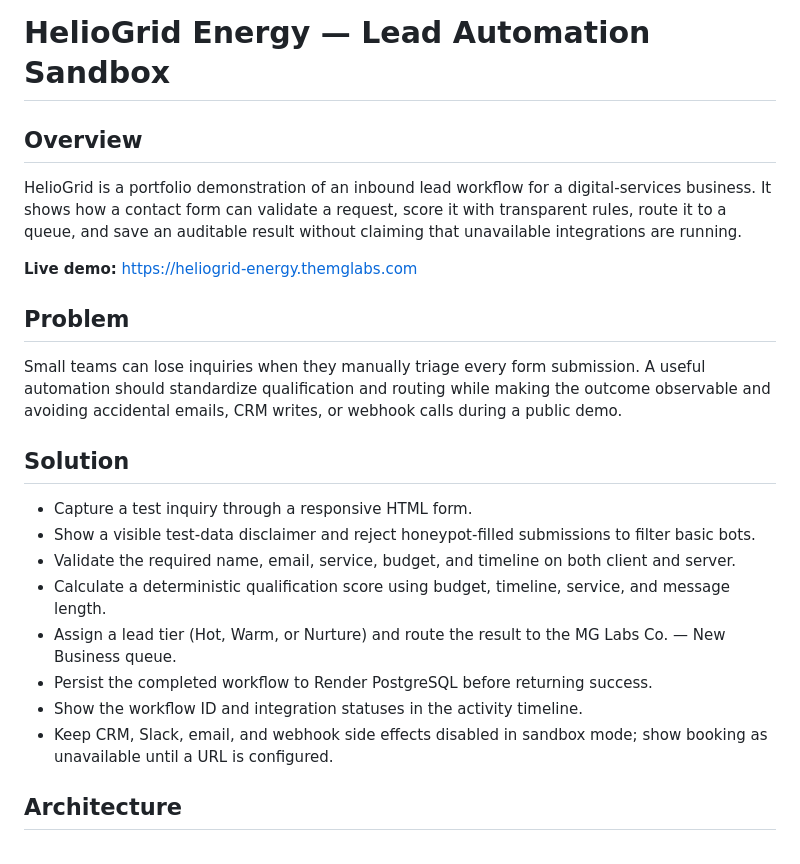
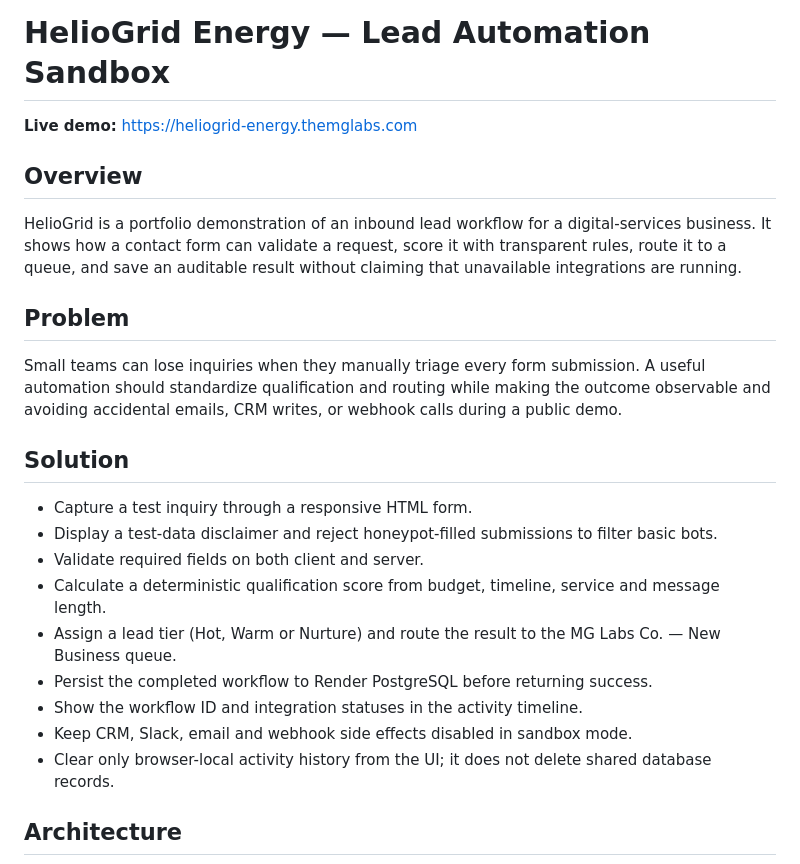
Before and after one commit to 017Mehul/heliogrid-energy-automation, a Markdown page: CASE_STUDY.md, the part around one of its changes. Drawn GitHub-style.

```diff
--- a/CASE_STUDY.md
+++ b/CASE_STUDY.md
@@ -1,10 +1,10 @@
 # HelioGrid Energy — Lead Automation Sandbox
+
+**Live demo:** https://heliogrid-energy.themglabs.com
 
 ## Overview
 
 HelioGrid is a portfolio demonstration of an inbound lead workflow for a digital-services business. It shows how a contact form can validate a request, score it with transparent rules, route it to a queue, and save an auditable result without claiming that unavailable integrations are running.
-
-**Live demo:** https://heliogrid-energy.themglabs.com
 
 ## Problem
 
@@ -13,13 +13,14 @@ Small teams can lose inquiries when they manually triage every form submission.
 ## Solution
 
 - Capture a test inquiry through a responsive HTML form.
-- Show a visible test-data disclaimer and reject honeypot-filled submissions to filter basic bots.
-- Validate the required name, email, service, budget, and timeline on both client and server.
-- Calculate a deterministic qualification score using budget, timeline, service, and message length.
-- Assign a lead tier (Hot, Warm, or Nurture) and route the result to the MG Labs Co. — New Business queue.
+- Display a test-data disclaimer and reject honeypot-filled submissions to filter basic bots.
+- Validate required fields on both client and server.
+- Calculate a deterministic qualification score from budget, timeline, service and message length.
+- Assign a lead tier (Hot, Warm or Nurture) and route the result to the MG Labs Co. — New Business queue.
 - Persist the completed workflow to Render PostgreSQL before returning success.
 - Show the workflow ID and integration statuses in the activity timeline.
-- Keep CRM, Slack, email, and webhook side effects disabled in sandbox mode; show booking as unavailable until a URL is configured.
+- Keep CRM, Slack, email and webhook side effects disabled in sandbox mode.
+- Clear only browser-local activity history from the UI; it does not delete shared database records.
 
 ## Architecture
 
```
Also changed, not shown: other parts of CASE_STUDY.md (+41 -33 lines).
